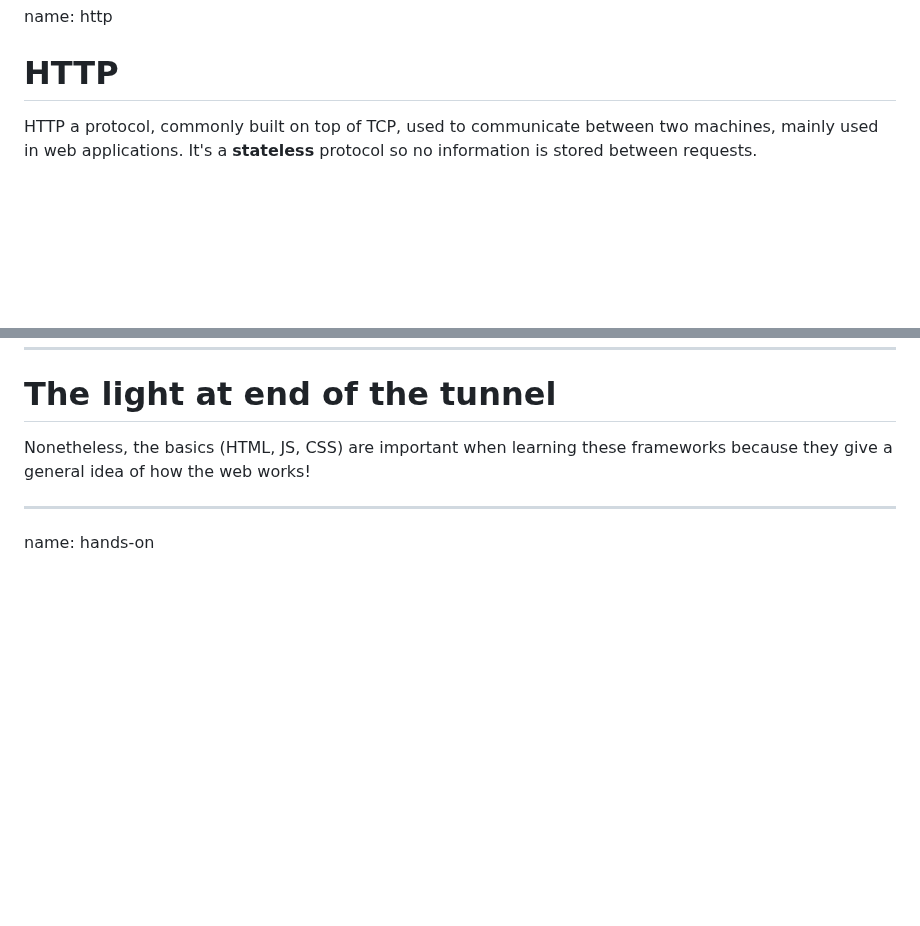
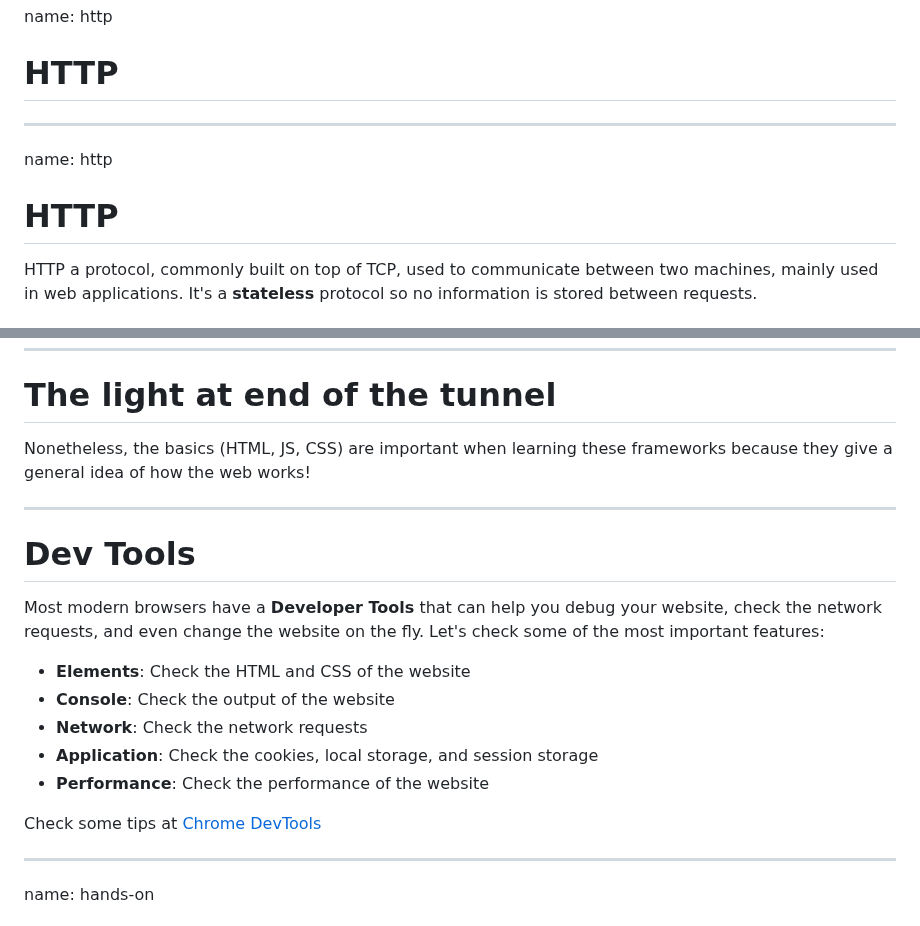
Before and after one commit to NIAEFEUP/slides, a Markdown page: web-workshop/presentation.md, 2 parts joined by grey strips. Rendered like a GitHub page; blank space fills up the shorter version.

Commit message:
dev tools

```diff
--- a/web-workshop/presentation.md
+++ b/web-workshop/presentation.md
@@ -1506,6 +1559,12 @@ name: http
 
 # HTTP
 
+---
+
+name: http
+
+# HTTP
+
 HTTP a protocol, commonly built on top of TCP, used to communicate between two machines, mainly used in web applications. It's a **stateless** protocol so no information is stored between requests.
 
 ## <img style="width: 100%;" src="./assets/HTTPBasics.png">
@@ -1659,6 +1724,21 @@ Nonetheless, the basics (HTML, JS, CSS) are important when learning these framew
 
 ---
 
+# Dev Tools
+
+Most modern browsers have a **Developer Tools** that can help you debug your website, check the network requests, and even change the website on the fly.
+Let's check some of the most important features:
+
+- **Elements**: Check the HTML and CSS of the website
+- **Console**: Check the output of the website
+- **Network**: Check the network requests
+- **Application**: Check the cookies, local storage, and session storage
+- **Performance**: Check the performance of the website
+
+Check some tips at [Chrome DevTools](https://developer.chrome.com/docs/devtools/tips)
+
+---
+
 name: hands-on
 
 # Hands-on!
```
Also changed, not shown: other parts of web-workshop/presentation.md (+93 -34 lines).
